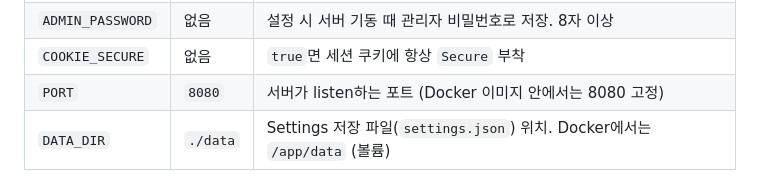
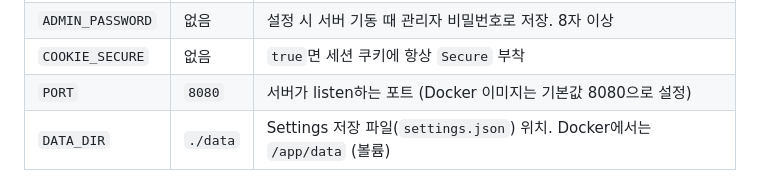
Before and after one commit to redplug/ops-site, a Markdown page: README.md, the part around the change. GitHub-like rendering.

Commit message:
docs: clarify PORT default in README
Co-Authored-By: Claude Fable 5.2 <noreply@anthropic.com>

```diff
--- a/README.md
+++ b/README.md
@@ -32,7 +32,7 @@ PORT=4173 DATA_DIR=.local-data node server.js
 | `APP_PORT` | `8080` | Docker에서 호스트에 여는 포트 (`.env`) |
 | `ADMIN_PASSWORD` | 없음 | 설정 시 서버 기동 때 관리자 비밀번호로 저장. 8자 이상 |
 | `COOKIE_SECURE` | 없음 | `true`면 세션 쿠키에 항상 `Secure` 부착 |
-| `PORT` | `8080` | 서버가 listen하는 포트 (Docker 이미지 안에서는 8080 고정) |
+| `PORT` | `8080` | 서버가 listen하는 포트 (Docker 이미지는 기본값 8080으로 설정) |
 | `DATA_DIR` | `./data` | Settings 저장 파일(`settings.json`) 위치. Docker에서는 `/app/data` (볼륨) |
 
 ## 내 조직용으로 바꾸기
```
